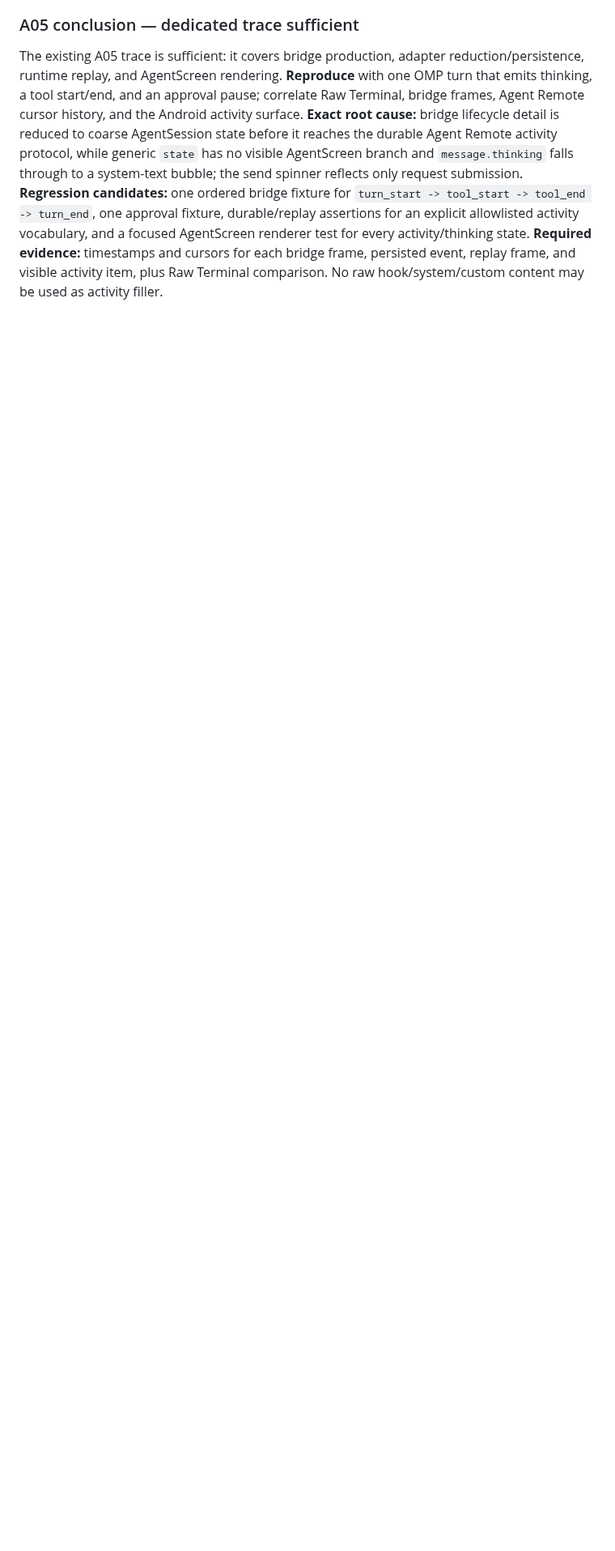
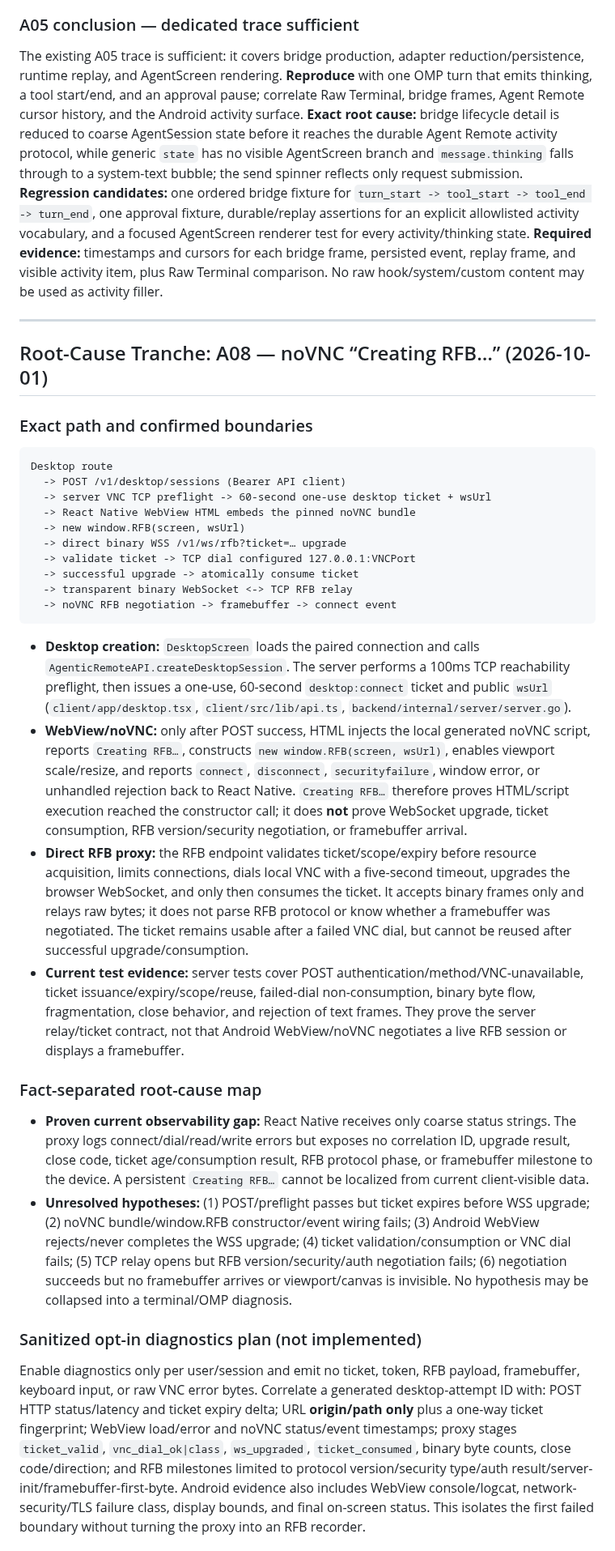
Before and after one commit to momodding/agent-remote, a Markdown page: plans/android-runtime-ux-remediation.md, the part around one of its changes. Shown at 81% size. GitHub-like rendering; blank space fills up the shorter version.

````diff
--- a/plans/android-runtime-ux-remediation.md
+++ b/plans/android-runtime-ux-remediation.md
@@ -252,3 +252,37 @@ For each marker attempt retain the nonce, terminal session ID, socket open/close
 ### A05 conclusion — dedicated trace sufficient
 
 The existing A05 trace is sufficient: it covers bridge production, adapter reduction/persistence, runtime replay, and AgentScreen rendering. **Reproduce** with one OMP turn that emits thinking, a tool start/end, and an approval pause; correlate Raw Terminal, bridge frames, Agent Remote cursor history, and the Android activity surface. **Exact root cause:** bridge lifecycle detail is reduced to coarse AgentSession state before it reaches the durable Agent Remote activity protocol, while generic `state` has no visible AgentScreen branch and `message.thinking` falls through to a system-text bubble; the send spinner reflects only request submission. **Regression candidates:** one ordered bridge fixture for `turn_start -> tool_start -> tool_end -> turn_end`, one approval fixture, durable/replay assertions for an explicit allowlisted activity vocabulary, and a focused AgentScreen renderer test for every activity/thinking state. **Required evidence:** timestamps and cursors for each bridge frame, persisted event, replay frame, and visible activity item, plus Raw Terminal comparison. No raw hook/system/custom content may be used as activity filler.
+
+---
+
+## Root-Cause Tranche: A08 — noVNC “Creating RFB…” (2026-10-01)
+
+### Exact path and confirmed boundaries
+
+```text
+Desktop route
+  -> POST /v1/desktop/sessions (Bearer API client)
+  -> server VNC TCP preflight -> 60-second one-use desktop ticket + wsUrl
+  -> React Native WebView HTML embeds the pinned noVNC bundle
+  -> new window.RFB(screen, wsUrl)
+  -> direct binary WSS /v1/ws/rfb?ticket=… upgrade
+  -> validate ticket -> TCP dial configured 127.0.0.1:VNCPort
+  -> successful upgrade -> atomically consume ticket
+  -> transparent binary WebSocket <-> TCP RFB relay
+  -> noVNC RFB negotiation -> framebuffer -> connect event
+```
+
+- **Desktop creation:** `DesktopScreen` loads the paired connection and calls `AgenticRemoteAPI.createDesktopSession`. The server performs a 100ms TCP reachability preflight, then issues a one-use, 60-second `desktop:connect` ticket and public `wsUrl` (`client/app/desktop.tsx`, `client/src/lib/api.ts`, `backend/internal/server/server.go`).
+- **WebView/noVNC:** only after POST success, HTML injects the local generated noVNC script, reports `Creating RFB…`, constructs `new window.RFB(screen, wsUrl)`, enables viewport scale/resize, and reports `connect`, `disconnect`, `securityfailure`, window error, or unhandled rejection back to React Native. `Creating RFB…` therefore proves HTML/script execution reached the constructor call; it does **not** prove WebSocket upgrade, ticket consumption, RFB version/security negotiation, or framebuffer arrival.
+- **Direct RFB proxy:** the RFB endpoint validates ticket/scope/expiry before resource acquisition, limits connections, dials local VNC with a five-second timeout, upgrades the browser WebSocket, and only then consumes the ticket. It accepts binary frames only and relays raw bytes; it does not parse RFB protocol or know whether a framebuffer was negotiated. The ticket remains usable after a failed VNC dial, but cannot be reused after successful upgrade/consumption.
+- **Current test evidence:** server tests cover POST authentication/method/VNC-unavailable, ticket issuance/expiry/scope/reuse, failed-dial non-consumption, binary byte flow, fragmentation, close behavior, and rejection of text frames. They prove the server relay/ticket contract, not that Android WebView/noVNC negotiates a live RFB session or displays a framebuffer.
+
+### Fact-separated root-cause map
+
+- **Proven current observability gap:** React Native receives only coarse status strings. The proxy logs connect/dial/read/write errors but exposes no correlation ID, upgrade result, close code, ticket age/consumption result, RFB protocol phase, or framebuffer milestone to the device. A persistent `Creating RFB…` cannot be localized from current client-visible data.
+- **Unresolved hypotheses:** (1) POST/preflight passes but ticket expires before WSS upgrade; (2) noVNC bundle/window.RFB constructor/event wiring fails; (3) Android WebView rejects/never completes the WSS upgrade; (4) ticket validation/consumption or VNC dial fails; (5) TCP relay opens but RFB version/security/auth negotiation fails; (6) negotiation succeeds but no framebuffer arrives or viewport/canvas is invisible. No hypothesis may be collapsed into a terminal/OMP diagnosis.
+
+### Sanitized opt-in diagnostics plan (not implemented)
+
+Enable diagnostics only per user/session and emit no ticket, token, RFB payload, framebuffer, keyboard input, or raw VNC error bytes. Correlate a generated desktop-attempt ID with: POST HTTP status/latency and ticket expiry delta; URL **origin/path only** plus a one-way ticket fingerprint; WebView load/error and noVNC status/event timestamps; proxy stages `ticket_valid`, `vnc_dial_ok|class`, `ws_upgraded`, `ticket_consumed`, binary byte counts, close code/direction; and RFB milestones limited to protocol version/security type/auth result/server-init/framebuffer-first-byte. Android evidence also includes WebView console/logcat, network-security/TLS failure class, display bounds, and final on-screen status. This isolates the first failed boundary without turning the proxy into an RFB recorder.
+
````
Also changed, not shown: other parts of plans/android-runtime-ux-remediation.md (+5 -0 lines).
